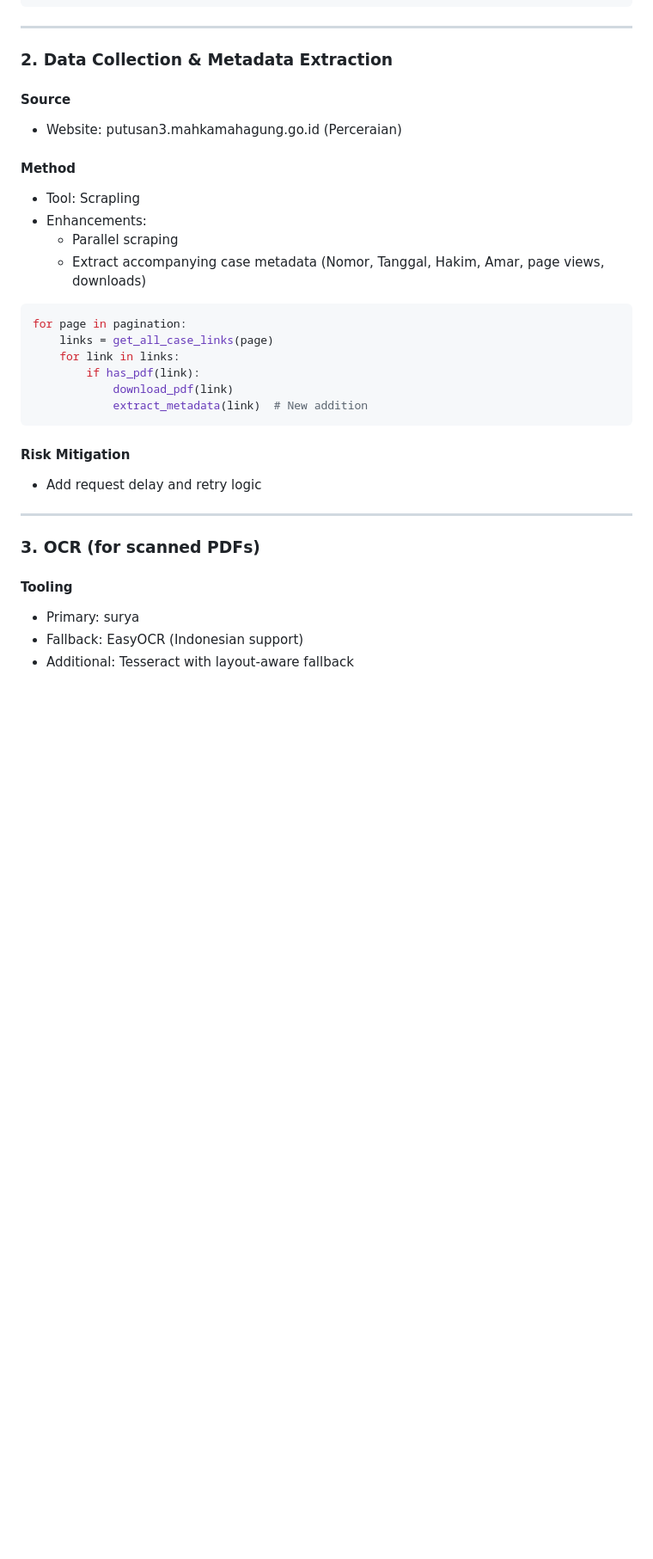
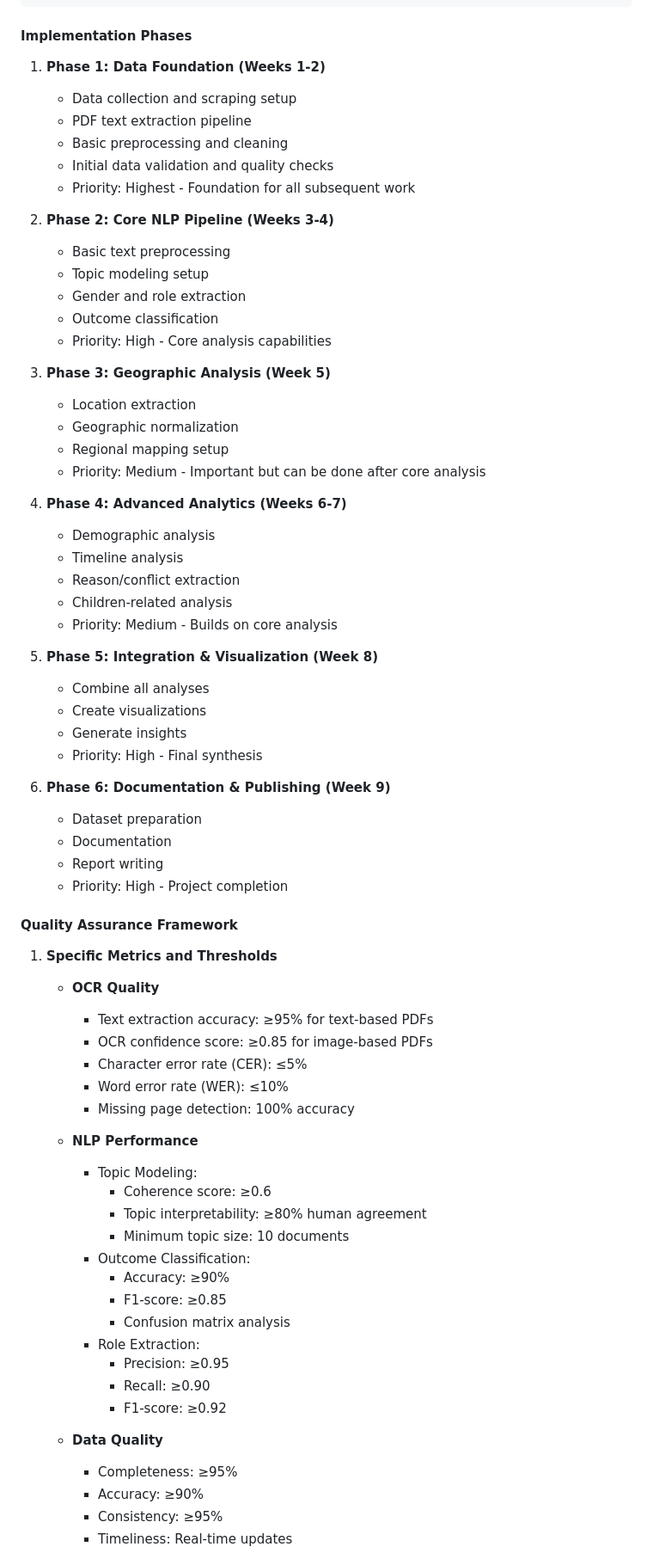
Before and after one commit to albarpambagio/benang-merah-perpisahan-project, a Markdown page: docs/implementation_plan.md, the part around the change printed below. Shown: that part at 86% size. Rendered like a GitHub page; blank space fills up the shorter version.

Commit message:
refactor(implementation_plan): restructure document for better organization and clarity

````diff
--- a/docs/implementation_plan.md
+++ b/docs/implementation_plan.md
@@ -23,37 +62,72 @@ Integration of NLP & EDA
 Reporting & Publishing
 ```
 
----
+#### Implementation Phases
+1. **Phase 1: Data Foundation (Weeks 1-2)**
+   - Data collection and scraping setup
+   - PDF text extraction pipeline
+   - Basic preprocessing and cleaning
+   - Initial data validation and quality checks
+   - Priority: Highest - Foundation for all subsequent work
 
-### 2. Data Collection & Metadata Extraction
+2. **Phase 2: Core NLP Pipeline (Weeks 3-4)**
+   - Basic text preprocessing
+   - Topic modeling setup
+   - Gender and role extraction
+   - Outcome classification
+   - Priority: High - Core analysis capabilities
 
-#### Source
-- Website: putusan3.mahkamahagung.go.id (Perceraian)
+3. **Phase 3: Geographic Analysis (Week 5)**
+   - Location extraction
+   - Geographic normalization
+   - Regional mapping setup
+   - Priority: Medium - Important but can be done after core analysis
 
-#### Method
-- Tool: Scrapling
-- Enhancements:
-  - Parallel scraping
-  - Extract accompanying case metadata (Nomor, Tanggal, Hakim, Amar, page views, downloads)
+4. **Phase 4: Advanced Analytics (Weeks 6-7)**
+   - Demographic analysis
+   - Timeline analysis
+   - Reason/conflict extraction
+   - Children-related analysis
+   - Priority: Medium - Builds on core analysis
 
-```python
-for page in pagination:
-    links = get_all_case_links(page)
-    for link in links:
-        if has_pdf(link):
-            download_pdf(link)
-            extract_metadata(link)  # New addition
-```
+5. **Phase 5: Integration & Visualization (Week 8)**
+   - Combine all analyses
+   - Create visualizations
+   - Generate insights
+   - Priority: High - Final synthesis
 
-#### Risk Mitigation
-- Add request delay and retry logic
+6. **Phase 6: Documentation & Publishing (Week 9)**
+   - Dataset preparation
+   - Documentation
+   - Report writing
+   - Priority: High - Project completion
 
----
+#### Quality Assurance Framework
+1. **Specific Metrics and Thresholds**
+   - **OCR Quality**
+     - Text extraction accuracy: ≥95% for text-based PDFs
+     - OCR confidence score: ≥0.85 for image-based PDFs
+     - Character error rate (CER): ≤5%
+     - Word error rate (WER): ≤10%
+     - Missing page detection: 100% accuracy
 
-### 3. OCR (for scanned PDFs)
+   - **NLP Performance**
+     - Topic Modeling:
+       - Coherence score: ≥0.6
+       - Topic interpretability: ≥80% human agreement
+       - Minimum topic size: 10 documents
+     - Outcome Classification:
+       - Accuracy: ≥90%
+       - F1-score: ≥0.85
+       - Confusion matrix analysis
+     - Role Extraction:
+       - Precision: ≥0.95
+       - Recall: ≥0.90
+       - F1-score: ≥0.92
 
-#### Tooling
-- Primary: surya
-- Fallback: EasyOCR (Indonesian support)
-- Additional: Tesseract with layout-aware fallback
+   - **Data Quality**
+     - Completeness: ≥95%
+     - Accuracy: ≥90%
+     - Consistency: ≥95%
+     - Timeliness: Real-time updates
 
````
Also changed, not shown: other parts of docs/implementation_plan.md (+218 -317 lines).
